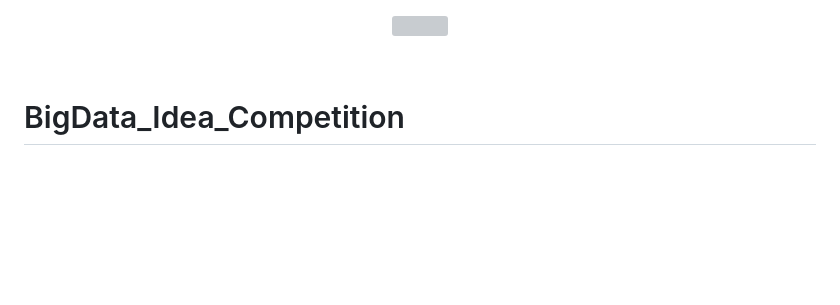
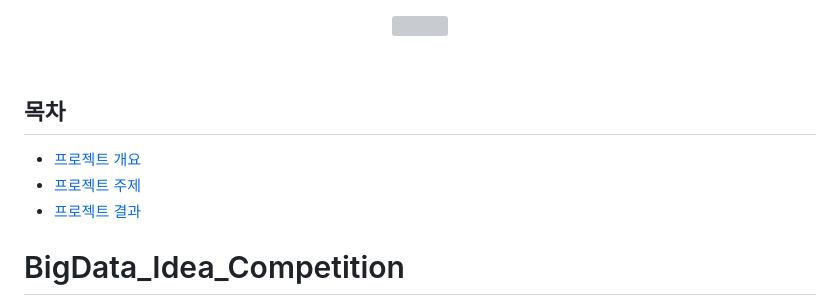
Before and after one commit to Dae-yangKim/Project_Repo, a Markdown page: Project/[공모전01] 감염병 빅데이터 활용 아이디어 경진대회/README.md, the part around one of its changes. Drawn GitHub-style; blank space fills up the shorter version; grey boxes are pictures that could not be loaded.

```diff
--- a/Project/[공모전01] 감염병 빅데이터 활용 아이디어 경진대회/README.md
+++ b/Project/[공모전01] 감염병 빅데이터 활용 아이디어 경진대회/README.md
@@ -3,6 +3,11 @@
 </p>
 <br>
 
+## 목차
+- [프로젝트 개요](#intro)
+- [프로젝트 주제](#subject)
+- [프로젝트 결과](#result)
+
 # BigData_Idea_Competition
 과학기술정보통신부에서 개최하는 감염병 대응 빅데이터 활용 아이디어 공몬전에서 활동한 내용을 기록한 repo입니다.
 
```
Also changed, not shown: other parts of Project/[공모전01] 감염병 빅데이터 활용 아이디어 경진대회/README.md (+3 -3 lines).
